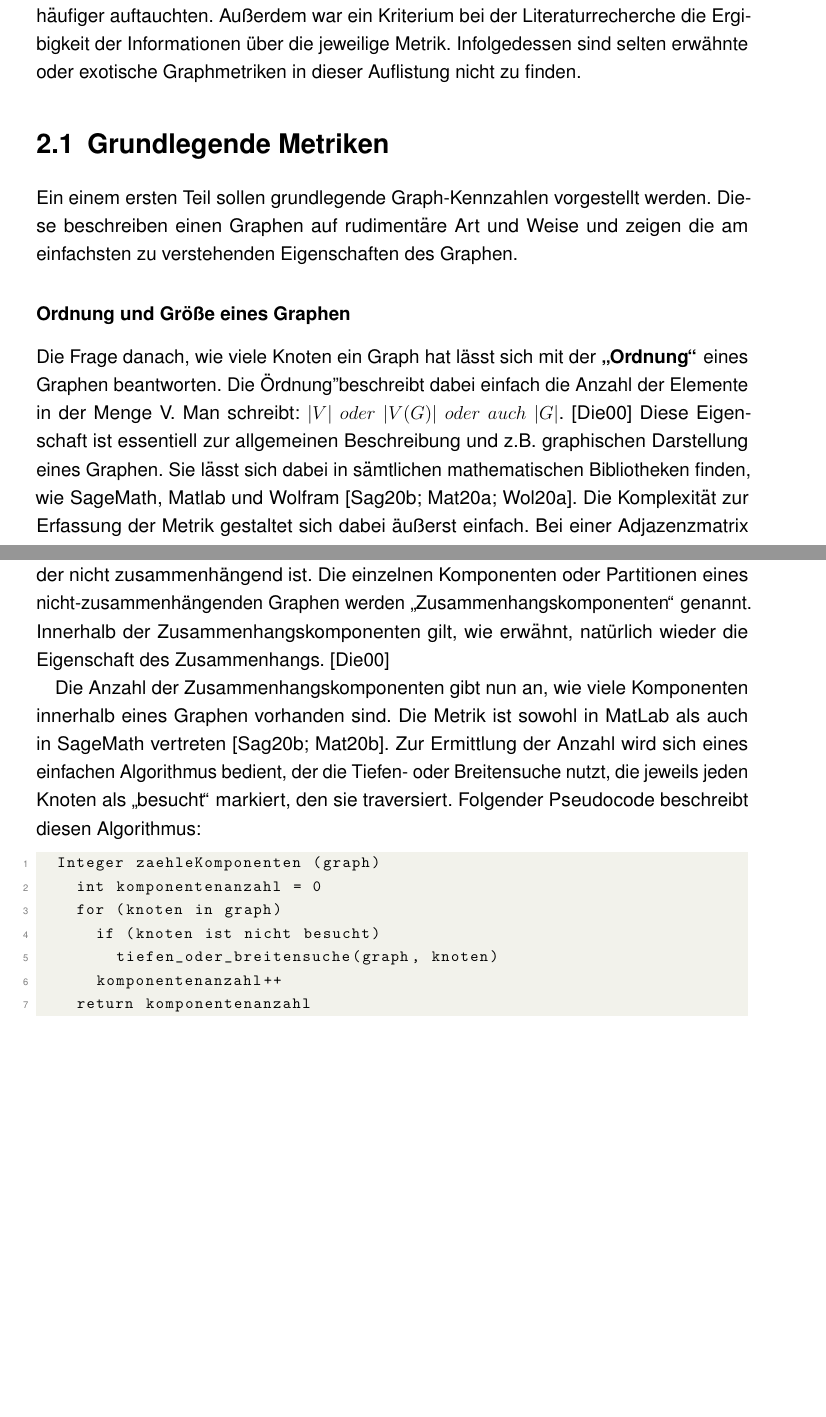
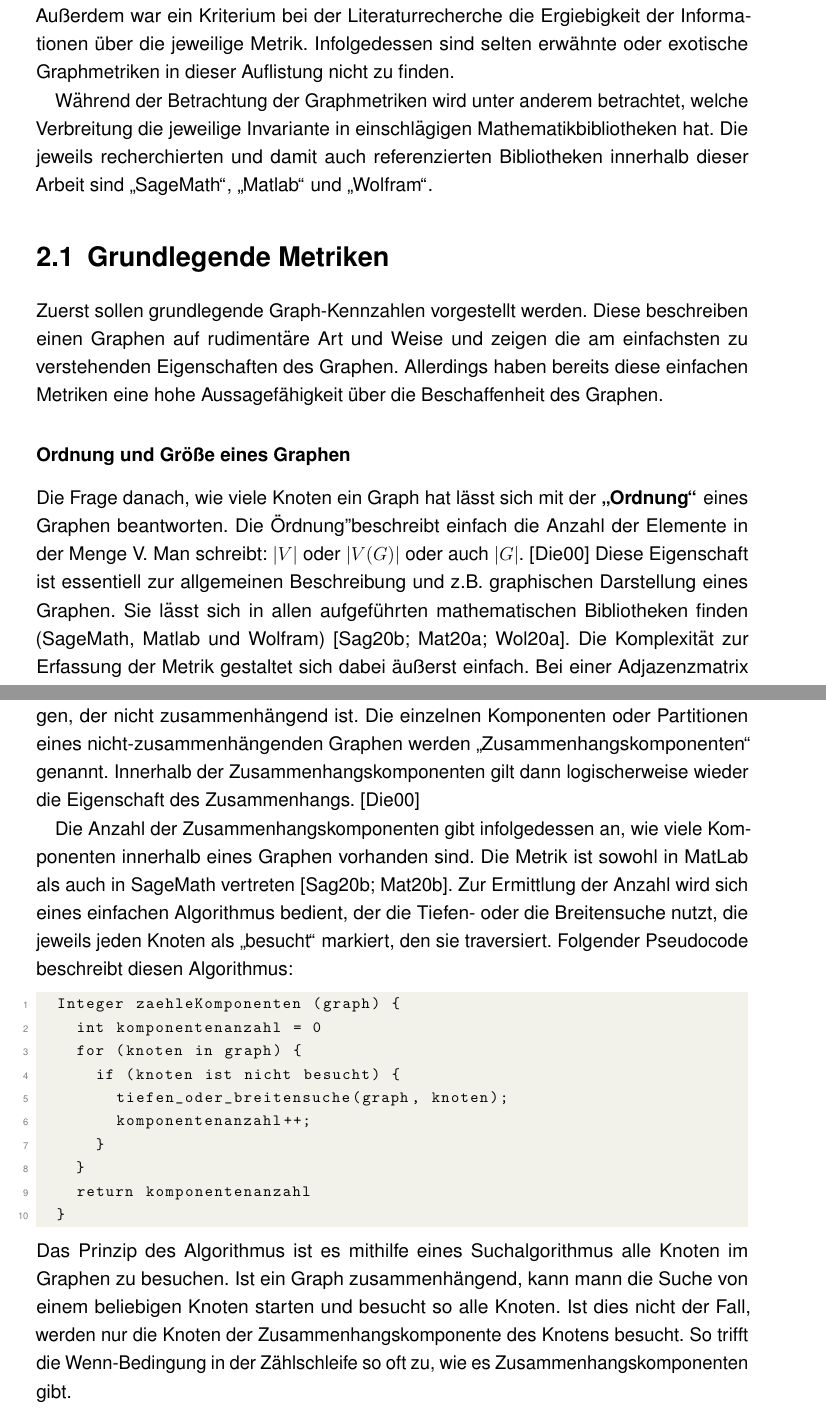
Before and after one commit to benedictweichselbaum/Studienarbeit_Graphen_Metriken_Aehnlichkeit, a LaTeX thesis (Arbeit/T3101_Studienarbeit_GraphenMetriken_Weichselbaum_TINF2018.tex): two parts of pages 13 and 15 of 92 before the commit and two parts of pages 13 and 15 of 93 after it, joined at a grey line, cut so that both start at the same text, the shorter picture padded with empty space. Compiled offline with pdfLaTeX.

Commit message:
More correction

```diff
--- a/Arbeit/T3101_Studienarbeit_GraphenMetriken_Weichselbaum_TINF2018.tex
+++ b/Arbeit/T3101_Studienarbeit_GraphenMetriken_Weichselbaum_TINF2018.tex
@@ -293,11 +293,13 @@ Für V können wir auch V(G) schreiben, für E auch E(G). \cite{diestel_graphent
 
-Es sei noch zu erwähnen, dass die nachfolgenden Metriken auf Basis einer umfangreichen Recherche zusammengetragen worden sind. Die vorgestellten Kennzahlen stellen aber bei weitem keine vollständige Liste dar. Beim Zusammentragen der Informationen und der Wahl der Metriken wurde bedacht, wurden vor allem Metriken betrachtet, die entweder grundlegend sind oder im Rahmen der Recherche herausstachen und häufiger auftauchten. Außerdem war ein Kriterium bei der Literaturrecherche die Ergibigkeit der Informationen über die jeweilige Metrik. Infolgedessen sind selten erwähnte oder exotische Graphmetriken in dieser Auflistung nicht zu finden.
+Es sei noch zu erwähnen, dass die nachfolgenden Metriken auf Basis einer umfangreichen Recherche zusammengetragen worden sind. Die vorgestellten Kennzahlen stellen aber bei weitem keine vollständige Liste dar. Beim Zusammentragen der Informationen und der Wahl der Metriken wurden vor allem Metriken betrachtet, die entweder grundlegend sind oder im Rahmen der Recherche herausstachen und häufiger auftauchten. Außerdem war ein Kriterium bei der Literaturrecherche die Ergiebigkeit der Informationen über die jeweilige Metrik. Infolgedessen sind selten erwähnte oder exotische Graphmetriken in dieser Auflistung nicht zu finden.
+
+Während der Betrachtung der Graphmetriken wird unter anderem betrachtet, welche Verbreitung die jeweilige Invariante in einschlägigen Mathematikbibliotheken hat. Die jeweils recherchierten und damit auch referenzierten Bibliotheken innerhalb dieser Arbeit sind "`SageMath"', "`Matlab"' und "`Wolfram"'.
 }
 \section{Grundlegende Metriken}
 {
-Ein einem ersten Teil sollen grundlegende Graph-Kennzahlen vorgestellt werden. Diese beschreiben einen Graphen auf rudimentäre Art und Weise und zeigen die am einfachsten zu verstehenden Eigenschaften des Graphen.
+Zuerst sollen grundlegende Graph-Kennzahlen vorgestellt werden. Diese beschreiben einen Graphen auf rudimentäre Art und Weise und zeigen die am einfachsten zu verstehenden Eigenschaften des Graphen. Allerdings haben bereits diese einfachen Metriken eine hohe Aussagefähigkeit über die Beschaffenheit des Graphen.
 }
 \subsubsection*{Ordnung und Größe eines Graphen}
 {
-Die Frage danach, wie viele Knoten ein Graph hat lässt sich mit der \textbf{"`Ordnung"'} eines Graphen beantworten. Die "Ordnung" beschreibt dabei einfach die Anzahl der Elemente in der Menge V. Man schreibt: \(\vert V\vert\ oder\ \vert V(G)\vert\ oder\ auch\ \vert G\vert\). \cite{diestel_graphentheorie_2000} Diese Eigenschaft ist essentiell zur allgemeinen Beschreibung und z.B. graphischen Darstellung eines Graphen. Sie lässt sich dabei in sämtlichen mathematischen Bibliotheken finden, wie SageMath, Matlab und Wolfram \cite{sagemath_graph_2020,matlab_directed_2020,wolfram_graph_2020}. Die Komplexität zur Erfassung der Metrik gestaltet sich dabei äußerst einfach. Bei einer Adjazenzmatrix lässt sich die Anzahl der Knoten dadurch herausfinden, wie "`lang"' eine Dimension des zweidimensionalen Arrays bzw. der zweidimensionalen Liste. Dies kann man, je nach Implementierung der jeweiligen Datenstruktur, in einer Komplexität von \(O(n)\) oder \(O(1)\) herausfinden.
+Die Frage danach, wie viele Knoten ein Graph hat lässt sich mit der \textbf{"`Ordnung"'} eines Graphen beantworten. Die "Ordnung" beschreibt einfach die Anzahl der Elemente in der Menge V. Man schreibt: \(\vert V\vert\ \text{oder}\ \vert V(G)\vert\ \text{oder auch}\ \vert G\vert\). \cite{diestel_graphentheorie_2000} Diese Eigenschaft ist essentiell zur allgemeinen Beschreibung und z.B. graphischen Darstellung eines Graphen. Sie lässt sich in allen aufgeführten mathematischen Bibliotheken finden (SageMath, Matlab und Wolfram) \cite{sagemath_graph_2020,matlab_directed_2020,wolfram_graph_2020}. Die Komplexität zur Erfassung der Metrik gestaltet sich dabei äußerst einfach. Bei einer Adjazenzmatrix lässt sich die Anzahl der Knoten dadurch herausfinden, wie "`lang"' eine Dimension des zweidimensionalen Arrays bzw. der zweidimensionalen Liste ist. Dies kann man, je nach Implementierung der jeweiligen Datenstruktur, in einer Komplexität von \(O(n)\) oder \(O(1)\) ermitteln.
 
@@ -321,18 +325,24 @@ Eine weitere Variante einen Graphen grundlegend zu beschreiben, besteht darin se
 
-Ein Graph gilt dann als zusammenhängend, wenn gilt: \(\forall a, b(a,b\in V \land a\neq b \implies Weg\_existiert(a, b))\). Anschaulich bedeutet das, dass es zwischen zwei beliebigen Knoten immer einen Weg geben muss, der die beiden Knoten miteinander verbindet. Graphisch erscheint ein zusammenhängender Graph so, dass sich keine verschiedenen, klar voneinander trennbaren Komponenten erkennen lassen. Lassen sich aber einzelne Komponenten erkennen, die für sich stehen und nur als Subgraph als zusammenhängend gelten würden, hat man einen Graphen vor sich liegen, der nicht zusammenhängend ist. Die einzelnen Komponenten oder Partitionen eines nicht-zusammenhängenden Graphen werden "`Zusammenhangskomponenten"' genannt. Innerhalb der Zusammenhangskomponenten gilt, wie erwähnt, natürlich wieder die Eigenschaft des Zusammenhangs. \cite{diestel_graphentheorie_2000}
+Ein Graph gilt dann als zusammenhängend, wenn gilt: \(\forall a, b(a,b\in V \land a\neq b \implies Weg\_existiert(a, b))\). Anschaulich bedeutet das, dass es zwischen zwei beliebigen Knoten immer einen Weg geben muss, der die beiden Knoten miteinander verbindet. Graphisch erscheint ein zusammenhängender Graph so, dass sich keine verschiedenen, klar voneinander trennbaren Komponenten erkennen lassen. Lassen sich aber einzelne Komponenten erkennen, die für sich stehen und nur als Subgraph als zusammenhängend gelten würden, hat man einen Graphen vor sich liegen, der nicht zusammenhängend ist. Die einzelnen Komponenten oder Partitionen eines nicht-zusammenhängenden Graphen werden "`Zusammenhangskomponenten"' genannt. Innerhalb der Zusammenhangskomponenten gilt dann logischerweise wieder die Eigenschaft des Zusammenhangs. \cite{diestel_graphentheorie_2000}
 
-Die Anzahl der Zusammenhangskomponenten gibt nun an, wie viele Komponenten innerhalb eines Graphen vorhanden sind. Die Metrik ist sowohl in MatLab als auch in SageMath vertreten \cite{sagemath_graph_2020,matlab_graph_2020}. Zur Ermittlung der Anzahl wird sich eines einfachen Algorithmus bedient, der die Tiefen- oder Breitensuche nutzt, die jeweils jeden Knoten als "`besucht"' markiert, den sie traversiert. Folgender Pseudocode beschreibt diesen Algorithmus:
+Die Anzahl der Zusammenhangskomponenten gibt infolgedessen an, wie viele Komponenten innerhalb eines Graphen vorhanden sind. Die Metrik ist sowohl in MatLab als auch in SageMath vertreten \cite{sagemath_graph_2020,matlab_graph_2020}. Zur Ermittlung der Anzahl wird sich eines einfachen Algorithmus bedient, der die Tiefen- oder die Breitensuche nutzt, die jeweils jeden Knoten als "`besucht"' markiert, den sie traversiert. Folgender Pseudocode beschreibt diesen Algorithmus:
 \begin{lstlisting}
-	Integer zaehleKomponenten (graph)
+	Integer zaehleKomponenten (graph) {
 		int komponentenanzahl = 0
-		for (knoten in graph)
-			if (knoten ist nicht besucht)
-				tiefen_oder_breitensuche(graph, knoten)
-			komponentenanzahl++
+		for (knoten in graph) {
+			if (knoten ist nicht besucht) {
+				tiefen_oder_breitensuche(graph, knoten);
+				komponentenanzahl++;
+			}
+		}
 		return komponentenanzahl
+	}
 \end{lstlisting}
+Das Prinzip des Algorithmus ist es mithilfe eines Suchalgorithmus alle Knoten im Graphen zu besuchen. Ist ein Graph zusammenhängend, kann mann die Suche von einem beliebigen Knoten starten und besucht so alle Knoten. Ist dies nicht der Fall, werden nur die Knoten der Zusammenhangskomponente des Knotens besucht. So trifft die Wenn-Bedingung in der Zählschleife so oft zu, wie es Zusammenhangskomponenten gibt.
+
 Da der Algorithmus von einem der Suchalgorithmen abhängig ist, bestimmt dieser die Komplexität zur Ermittlung der Kennzahl. Diese Algorithmen besuchen jeden Knoten genau einmal und gehen jede Kante ab. Es ergibt sich dadurch eine lineare Komplexität von \(O(\vert V\vert +\vert E\vert)\).
 }
+%% HIER WEITERMACHEN
 \section{Distanzmetriken}
 {
 Innerhalb der Graphentheorie gibt es den Begriff des Wegs. Ein Weg beschreibt dabei einen Graphen, der Knoten in einer Reihe hinterander Verbindet. Somit hat der Anfangs- und End-Knoten den Grad 1 und alle "`mittleren"' Knoten den Grad 2. Meist sucht man aber einen bestimmten Weg innerhalb eines bestehenden Graphen. Der Weg ist hier dann ein Teilgraph des ursprünglichen Graphen. Anschaulicher lässt sich ein Weg also als eine Folge von Kanten beschreiben, in der kein Knoten zweimal besucht wird. Die Länge eines Weges ist dabei die Anzahl der Kanten, die in einem Weg vorhanden sind. \cite{diestel_graphentheorie_2000} Auf Basis des Weges und seiner Längen-Eigenschaft kann nun eine Reihe von Metriken definiert werden.
```
Also changed, not shown: Arbeit/T3101_Studienarbeit_GraphenMetriken_Weichselbaum_TINF2018.pdf, Arbeit/T3101_Studienarbeit_GraphenMetriken_Weichselbaum_TINF2018.tex (24 more changed lines), 5 other files.
